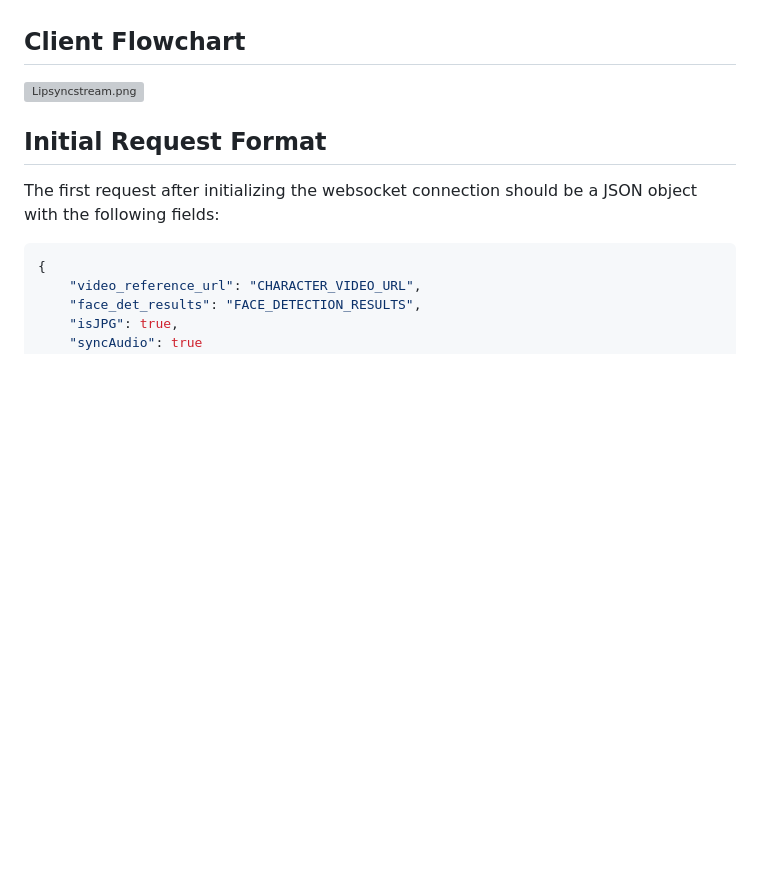
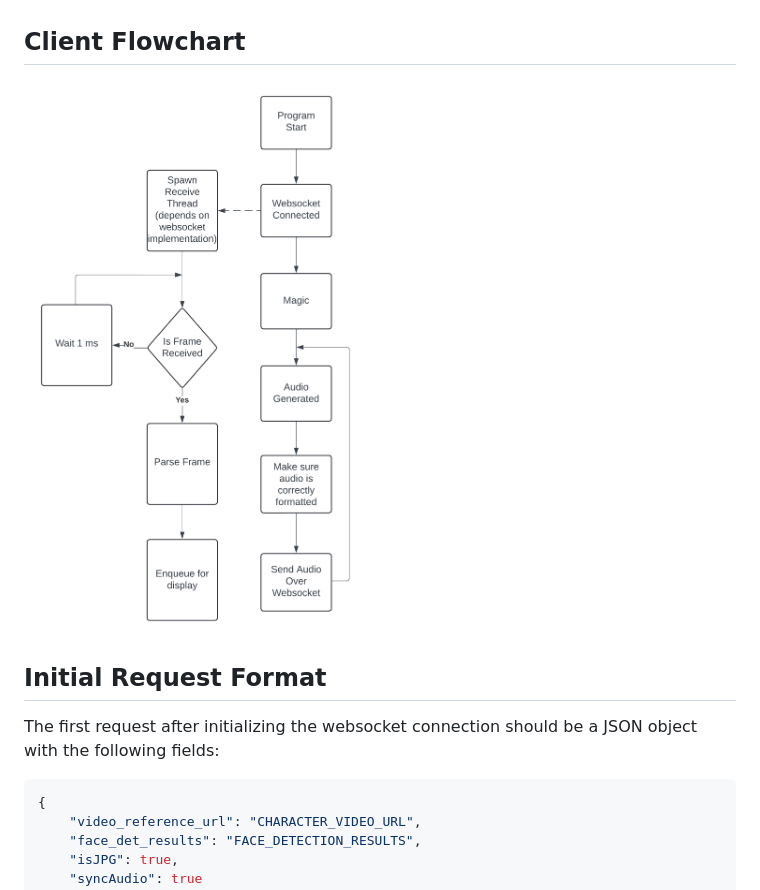
Before and after one commit to simliai/RadioDemo, a Markdown page: Websockets.md, the part around the change. GitHub-like rendering; blank space fills up the shorter version; grey boxes are pictures that could not be loaded.

Commit message:
Fix typo

```diff
--- a/Websockets.md
+++ b/Websockets.md
@@ -6,7 +6,7 @@ This endpoint is a websockets endpoint that takes in a stream of PCM16 audio fra
 
 ## Client Flowchart
 
-![Lipsyncstream.png](Lipsyncstream.png)
+![LipsyncStream.png](LipsyncStream.png)
 
 ## Initial Request Format
 
```
